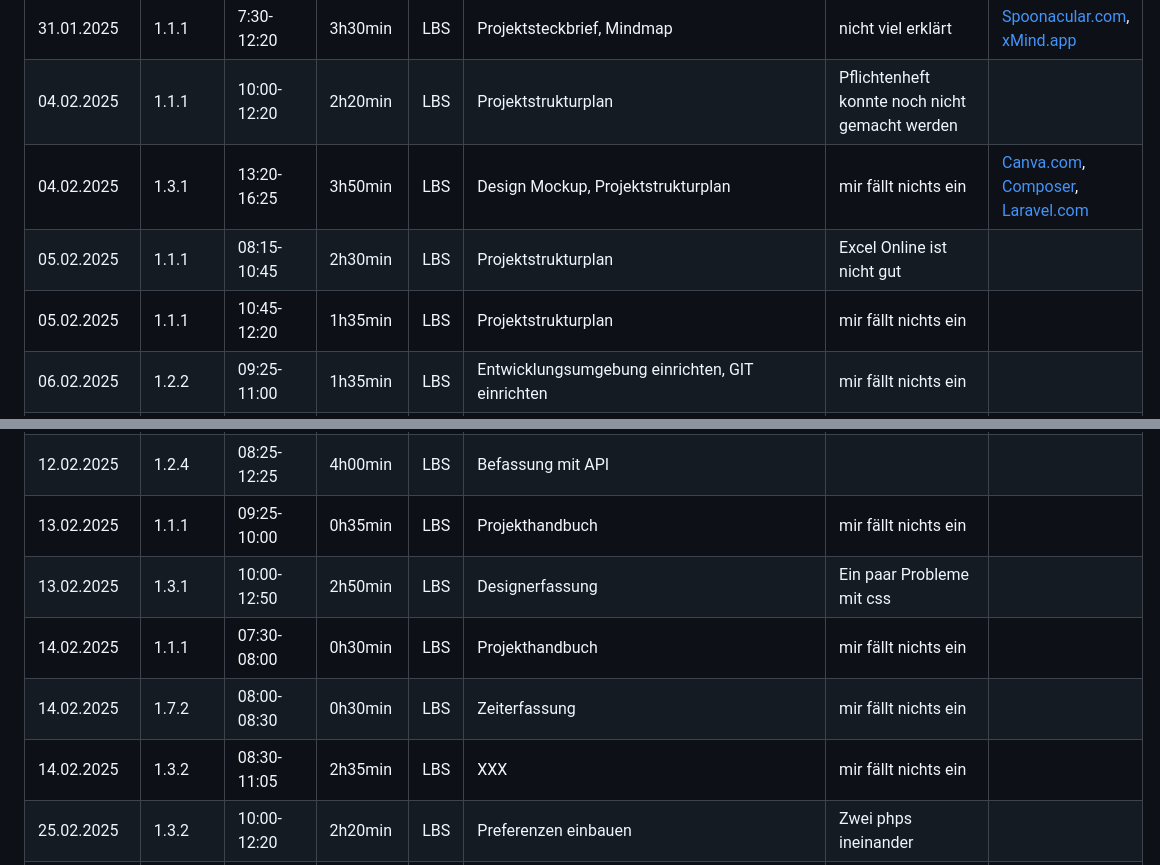
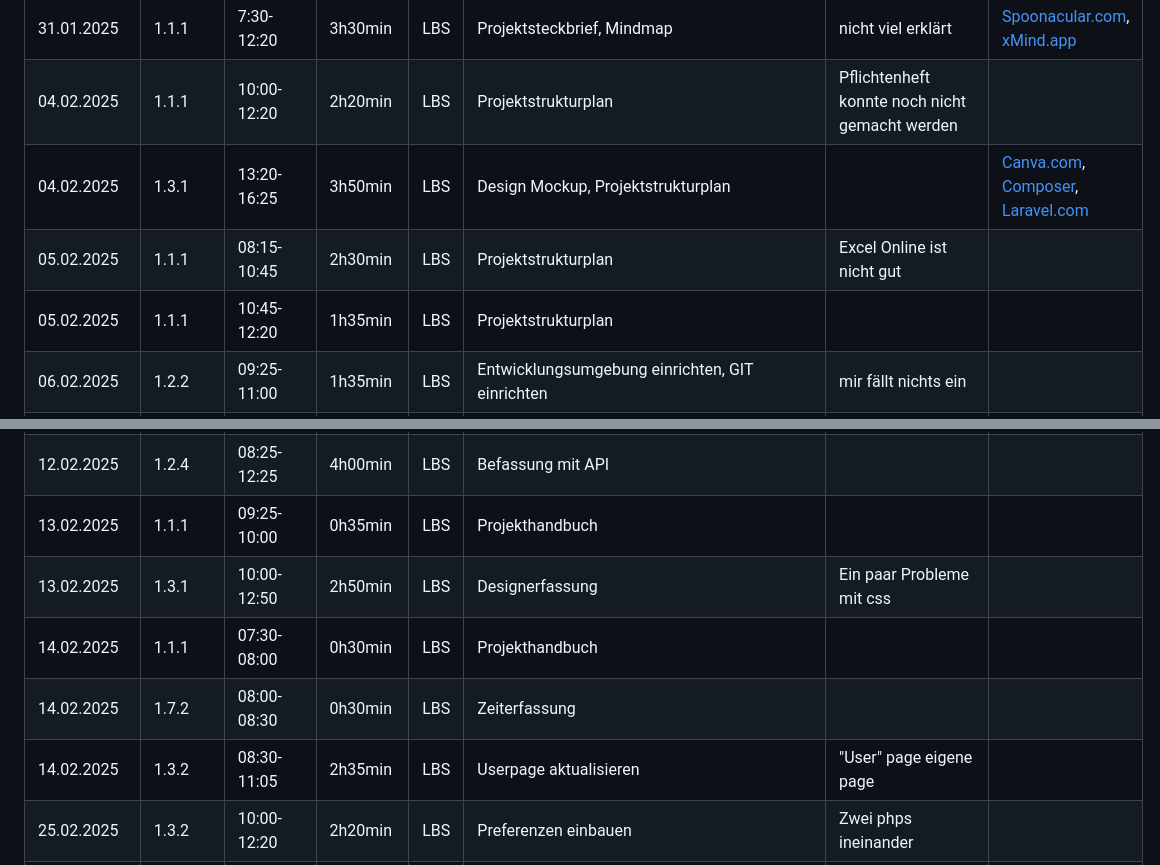
Before and after one commit to LBS-Eibiswald-APC-2025/Gruppe-11-Rosbergen-Winter-Pandoras-Kitchen---Rezeptverwaltung, a Markdown page: README.md, 2 parts joined by grey strips. Drawn GitHub-style.

```diff
--- a/README.md
+++ b/README.md
@@ -31,9 +31,9 @@ Datum|AP NR|Zeitraum|Aufwand|Ort|Tätigkeit|Probleme|Quellen
 -----|-----|--------|-------|---|---------|--------|-------
 31.01.2025| 1.1.1 | 7:30-12:20 | 3h30min | LBS | Projektsteckbrief, Mindmap | nicht viel erklärt | [Spoonacular.com](https://spoonacular.com/), [xMind.app](https://xmind.app/)
 04.02.2025| 1.1.1 | 10:00-12:20 | 2h20min | LBS | Projektstrukturplan | Pflichtenheft konnte noch nicht gemacht werden |
-04.02.2025| 1.3.1 | 13:20-16:25 | 3h50min | LBS | Design Mockup, Projektstrukturplan | mir fällt nichts ein | [Canva.com](https://www.canva.com/), [Composer](https://getcomposer.org/), [Laravel.com](https://laravel.com/)
+04.02.2025| 1.3.1 | 13:20-16:25 | 3h50min | LBS | Design Mockup, Projektstrukturplan |  | [Canva.com](https://www.canva.com/), [Composer](https://getcomposer.org/), [Laravel.com](https://laravel.com/)
 05.02.2025| 1.1.1 | 08:15-10:45 | 2h30min | LBS | Projektstrukturplan | Excel Online ist nicht gut |
-05.02.2025| 1.1.1 | 10:45-12:20 | 1h35min | LBS | Projektstrukturplan | mir fällt nichts ein |
+05.02.2025| 1.1.1 | 10:45-12:20 | 1h35min | LBS | Projektstrukturplan |  |
 06.02.2025| 1.2.2 | 09:25-11:00 | 1h35min | LBS | Entwicklungsumgebung einrichten, GIT einrichten | mir fällt nichts ein |
 06.02.2025| 1.2.4 | 11:00-12:50 | 1h50min | LBS | Huge installien, spoonacular Registrieren,  Einbindung/Test abfrage der JSON (api.spoonacular.com/recipes/complexSearch) | mir fällt nichts ein |
 06.02.2025| 1.1.2 | 13:50-14:40 | 0h50min | LBS | Gantt Chart, xampp neu installieren um php version um zu stellen auf 8.2.12 | mir fällt nichts ein | [GanttPro.com](https://ganttpro.com/)
@@ -41,11 +41,11 @@ Datum|AP NR|Zeitraum|Aufwand|Ort|Tätigkeit|Probleme|Quellen
 10.02.2025| 1.1.2 | 10:00-10:45| 0h45min | LBS | Gantt Chart | Gantt Pro ist nicht besonders gut | [GanttPro.com](https://ganttpro.com/)
 11.02.2025| 1.1.1 | 10:00-12:20| 2h20min | LBS | Projektstrukturplan APs | Projekthandbuch, Gantt und Projektstrukturplan APs waren anders formatiert |
 12.02.2025| 1.2.4 | 08:25-12:25 | 4h00min | LBS | Befassung mit API |  |
-13.02.2025| 1.1.1 | 09:25-10:00 | 0h35min | LBS | Projekthandbuch | mir fällt nichts ein | []()
+13.02.2025| 1.1.1 | 09:25-10:00 | 0h35min | LBS | Projekthandbuch |  | []()
 13.02.2025| 1.3.1 | 10:00-12:50 | 2h50min | LBS | Designerfassung | Ein paar Probleme mit css | []()
-14.02.2025| 1.1.1 | 07:30-08:00 | 0h30min | LBS | Projekthandbuch | mir fällt nichts ein | []()
-14.02.2025| 1.7.2 | 08:00-08:30 | 0h30min | LBS | Zeiterfassung | mir fällt nichts ein | []()
-14.02.2025| 1.3.2 | 08:30-11:05 | 2h35min | LBS | XXX | mir fällt nichts ein | []()
+14.02.2025| 1.1.1 | 07:30-08:00 | 0h30min | LBS | Projekthandbuch |  | []()
+14.02.2025| 1.7.2 | 08:00-08:30 | 0h30min | LBS | Zeiterfassung |  | []()
+14.02.2025| 1.3.2 | 08:30-11:05 | 2h35min | LBS | Userpage aktualisieren | "User" page eigene page | []()
 25.02.2025| 1.3.2 | 10:00-12:20 | 2h20min | LBS | Preferenzen einbauen | Zwei phps ineinander | []()
 27.02.2025| 1.3.2 | 09:25-12:50 | 3h25min | LBS | Preferenzen einauen | Langer Taaaaaaag | []()
 XX.XX.XXXX| X.X.X.X. | XX:XX-XX:XX | XhXXmin | LBS | XXX | mir fällt nichts ein | []()
```
